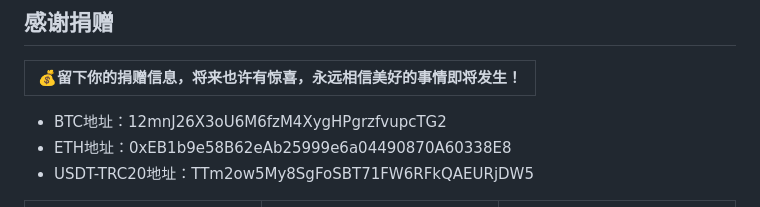
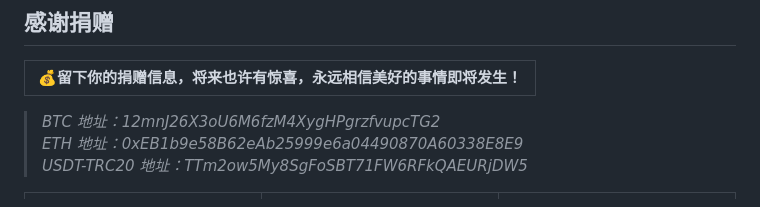
Before and after one commit to lieying8/sync, a Markdown page: README.md, the part around the change. Rendered like a GitHub page.

```diff
--- a/README.md
+++ b/README.md
@@ -94,10 +94,11 @@
 
 | 💰留下你的捐赠信息，将来也许有惊喜，永远相信美好的事情即将发生！ |
 | :--: |
-
-- BTC地址：12mnJ26X3oU6M6fzM4XygHPgrzfvupcTG2
-- ETH地址：0xEB1b9e58B62eAb25999e6a04490870A60338E8
-- USDT-TRC20地址：TTm2ow5My8SgFoSBT71FW6RFkQAEURjDW5
+<!-- 这是注释内容
+| BTC 地址：12mnJ26X3oU6M6fzM4XygHPgrzfvupcTG2 <br> ETH 地址：0xEB1b9e58B62eAb25999e6a04490870A60338E8E9 <br> USDT-TRC20 地址：TTm2ow5My8SgFoSBT71FW6RFkQAEURjDW5 |
+| :-- |
+-->
+>*BTC 地址：12mnJ26X3oU6M6fzM4XygHPgrzfvupcTG2 <br> ETH 地址：0xEB1b9e58B62eAb25999e6a04490870A60338E8E9 <br> USDT-TRC20 地址：TTm2ow5My8SgFoSBT71FW6RFkQAEURjDW5*
 
 | [![](https://raw.githubusercontent.com/lieying8/sync/main/icon/btc.png)](https://raw.githubusercontent.com/lieying8/sync/main/icon/btc.png) | [![](https://raw.githubusercontent.com/lieying8/sync/main/icon/eth.png)](https://raw.githubusercontent.com/lieying8/sync/main/icon/eth.png) | [![](https://raw.githubusercontent.com/lieying8/sync/main/icon/usdt.png)](https://raw.githubusercontent.com/lieying8/sync/main/icon/usdt.png) |
 |:--:|:--:|:---:|
```
